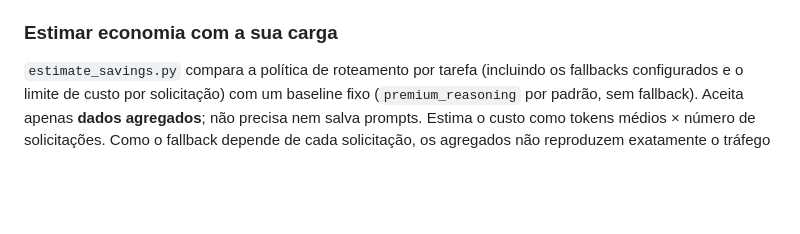
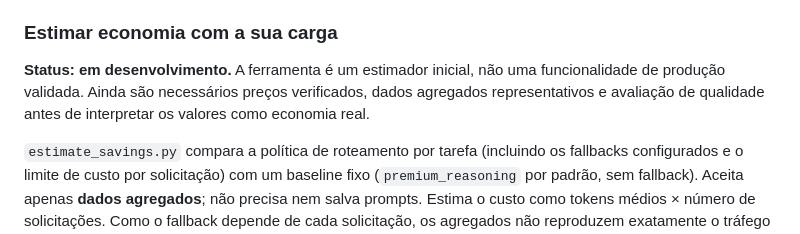
Before and after one commit to belentani7/meta-skill, a Markdown page: README.pt-BR.md, the part around the change. Drawn GitHub-style; blank space fills up the shorter version.

```diff
--- a/README.pt-BR.md
+++ b/README.pt-BR.md
@@ -36,6 +36,8 @@ python meta-skill/scripts/evaluate_router.py
 O avaliador calcula cobertura, accuracy, macro-F1, Brier e erro de calibração (ECE) para dados rotulados. `meta-skill/evaluations/smoke.json` contém exemplos sintéticos e escritos à mão para detectar regressões; **não** representa tráfego real e não sustenta alegações de precisão, probabilidade de sucesso ou economia em produção. Para medir o desempenho real, use dados representativos, consentidos e separados para teste, além de qualidade/preços observados.
 
 ### Estimar economia com a sua carga
+
+**Status: em desenvolvimento.** A ferramenta é um estimador inicial, não uma funcionalidade de produção validada. Ainda são necessários preços verificados, dados agregados representativos e avaliação de qualidade antes de interpretar os valores como economia real.
 
 `estimate_savings.py` compara a política de roteamento por tarefa (incluindo os fallbacks configurados e o limite de custo por solicitação) com um baseline fixo (`premium_reasoning` por padrão, sem fallback). Aceita apenas **dados agregados**; não precisa nem salva prompts. Estima o custo como tokens médios × número de solicitações. Como o fallback depende de cada solicitação, os agregados não reproduzem exatamente o tráfego solicitação por solicitação. Exemplo de estrutura — valores ilustrativos, não medidos:
 
```
Also changed, not shown: README.md (+2 -0 lines).
